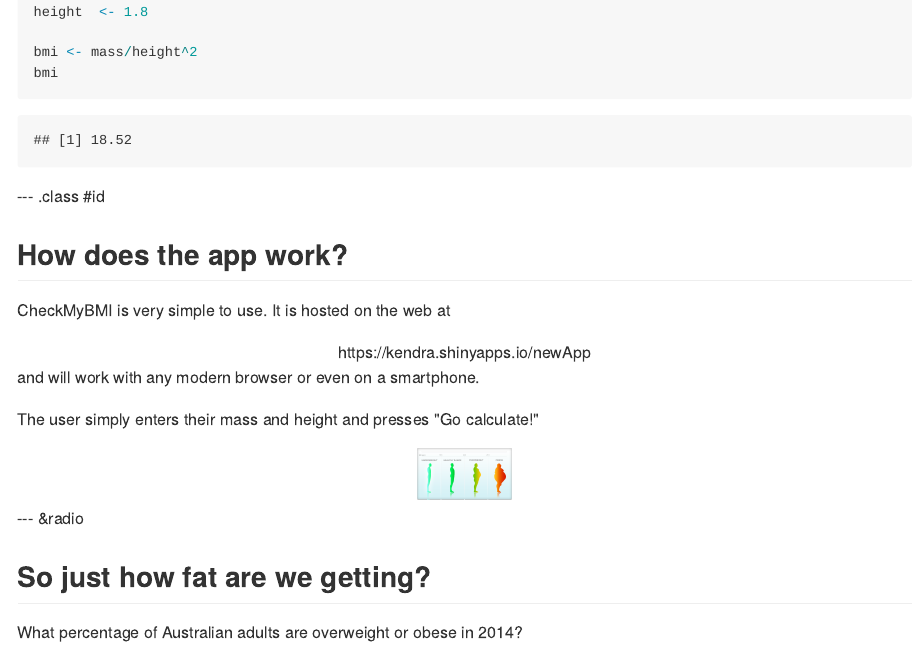
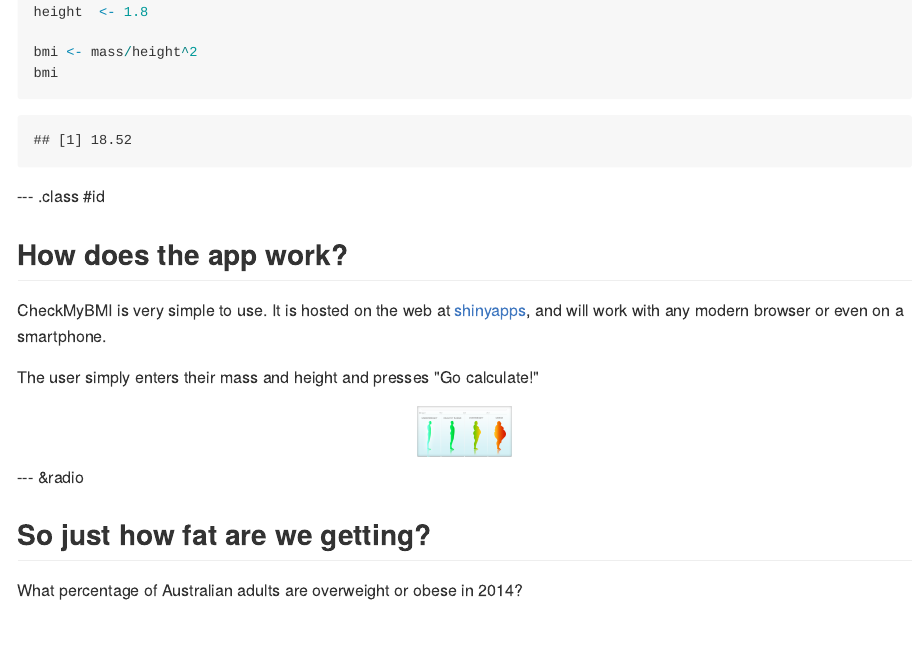
Before and after one commit to kendravant/bmiPitchDeck, an R Markdown document (index.Rmd): the page in a window 1100 px wide, from 330 px down. The pictures show the output file index.md that the author committed with the source, drawn offline in the style of GitHub.

Commit message:
publishing deck

```diff
--- a/index.Rmd
+++ b/index.Rmd
@@ -35,11 +35,7 @@
 
 ## How does the app work?
 
-CheckMyBMI is very simple to use. It is hosted on the web at
-
-<div style='text-align: center;'> https://kendra.shinyapps.io/newApp </div>
-
-and will work with any modern browser or even on a smartphone.
+CheckMyBMI is very simple to use. It is hosted on the web at [shinyapps](https://kendra.shinyapps.io/newApp), and will work with any modern browser or even on a smartphone.
 
 The user simply enters their mass and height and presses "Go calculate!"
 
```
Also changed, not shown: index.html, index.md, 1 other file.
